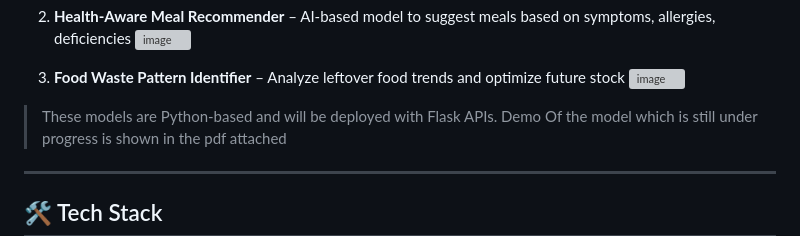
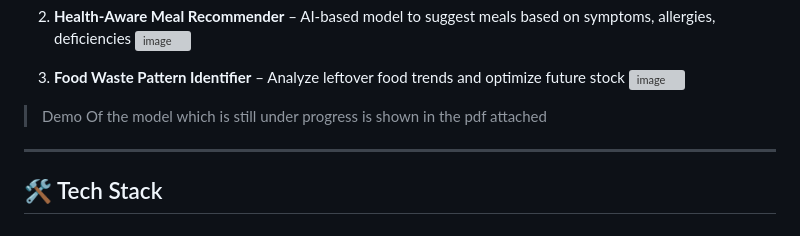
Before and after one commit to techie-013/MessMaster, a Markdown page: README.md, the part around the change. Rendered like a GitHub page; grey boxes are pictures that could not be loaded.

```diff
--- a/README.md
+++ b/README.md
@@ -138,7 +138,7 @@ Our team is building 3 backend-supported AI modules to extend MVP:
    <img width="1236" height="696" alt="image" src="https://github.com/user-attachments/assets/b32b7908-9249-46b3-bd7f-b020482deb82" />
 
 
-> These models are Python-based and will be deployed with Flask APIs.
+
 > Demo Of the model which is still under progress is shown in the pdf attached
 
 ---
```
